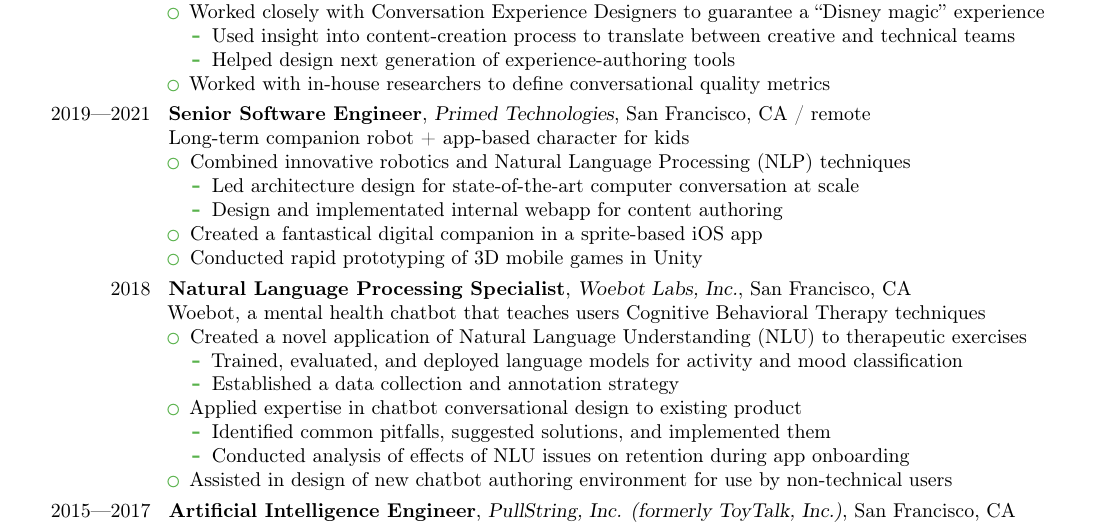
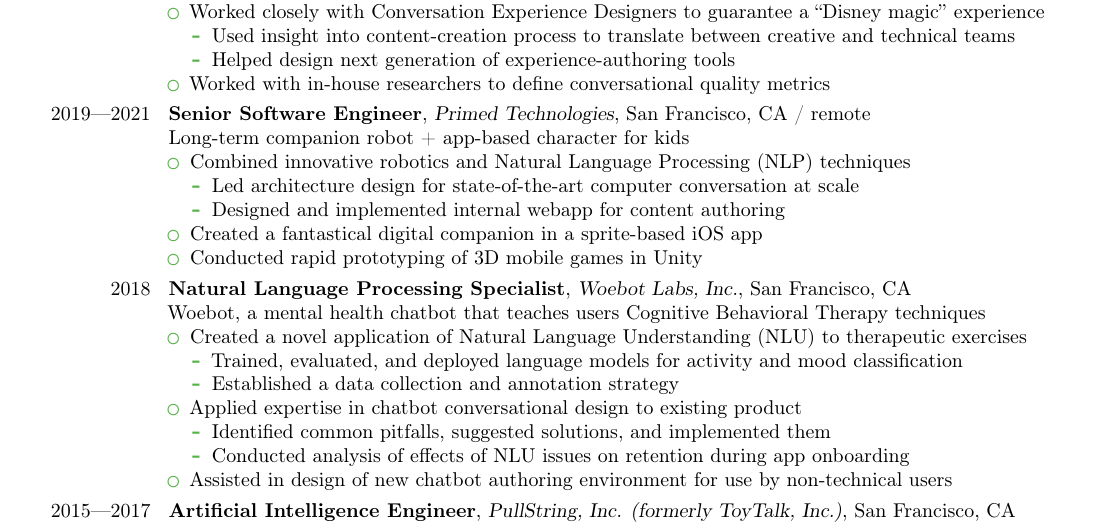
Before and after one commit to konahart/resume, a LaTeX CV (resume.tex): part of the page, cut so that both start at the same text. Compiled offline with pdfLaTeX.

Commit message:
Fix minor typos

```diff
--- a/resume.tex
+++ b/resume.tex
@@ -82,7 +82,7 @@
 \item Combined innovative robotics and Natural Language Processing (NLP) techniques
   \begin{itemize}
   \item Led architecture design for state-of-the-art computer conversation at scale
-  \item Design and implementated internal webapp for content authoring
+  \item Designed and implemented internal webapp for content authoring
   \end{itemize}
 \item Created a fantastical digital companion in a sprite-based iOS app
 \item Conducted rapid prototyping of 3D mobile games in Unity
```
Also changed, not shown: resume.txt (+1 -1 lines), resume.pdf.
